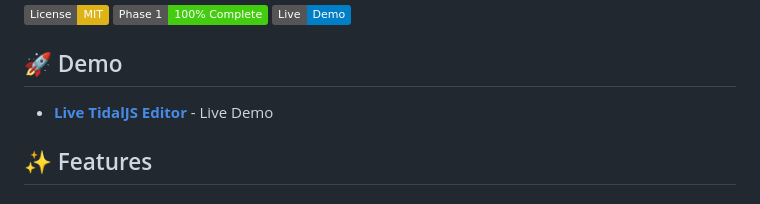
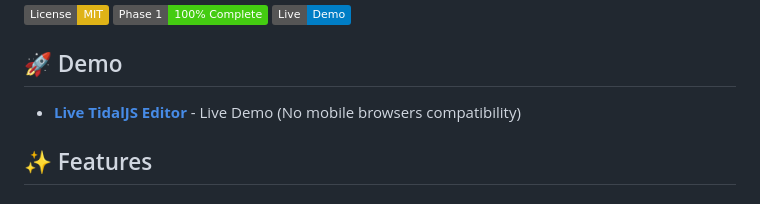
Before and after one commit to hexplus/tidaljs, a Markdown page: README.md, the part around the change. Rendered like a GitHub page; badges without logos.

Commit message:
Added note for no compatibility with mobile browsers, yet

```diff
--- a/README.md
+++ b/README.md
@@ -10,7 +10,7 @@ A JavaScript implementation of [Tidal Cycles](https://tidalcycles.org/) for web
 
 ## 🚀 Demo
 
-- **[Live TidalJS Editor](https://hexplus.github.io/tidaljs/)** - Live Demo
+- **[Live TidalJS Editor](https://hexplus.github.io/tidaljs/)** - Live Demo (No mobile browsers compatibility)
 
 ## ✨ Features
 
```
